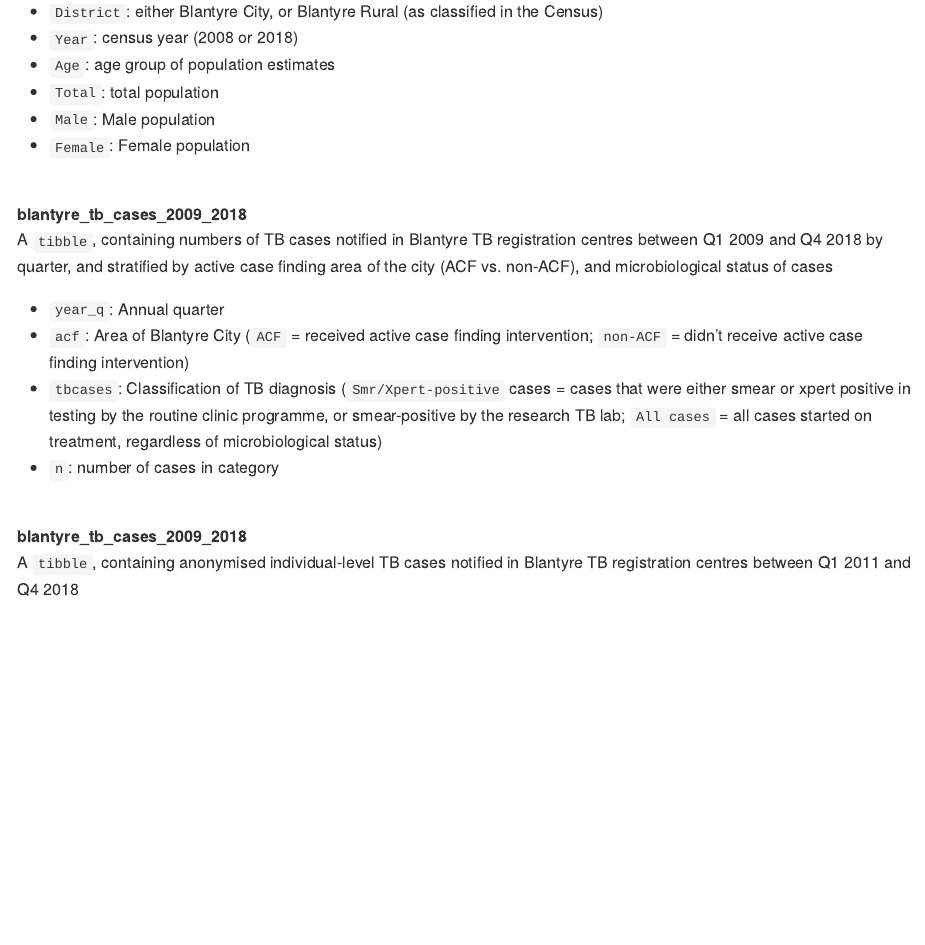
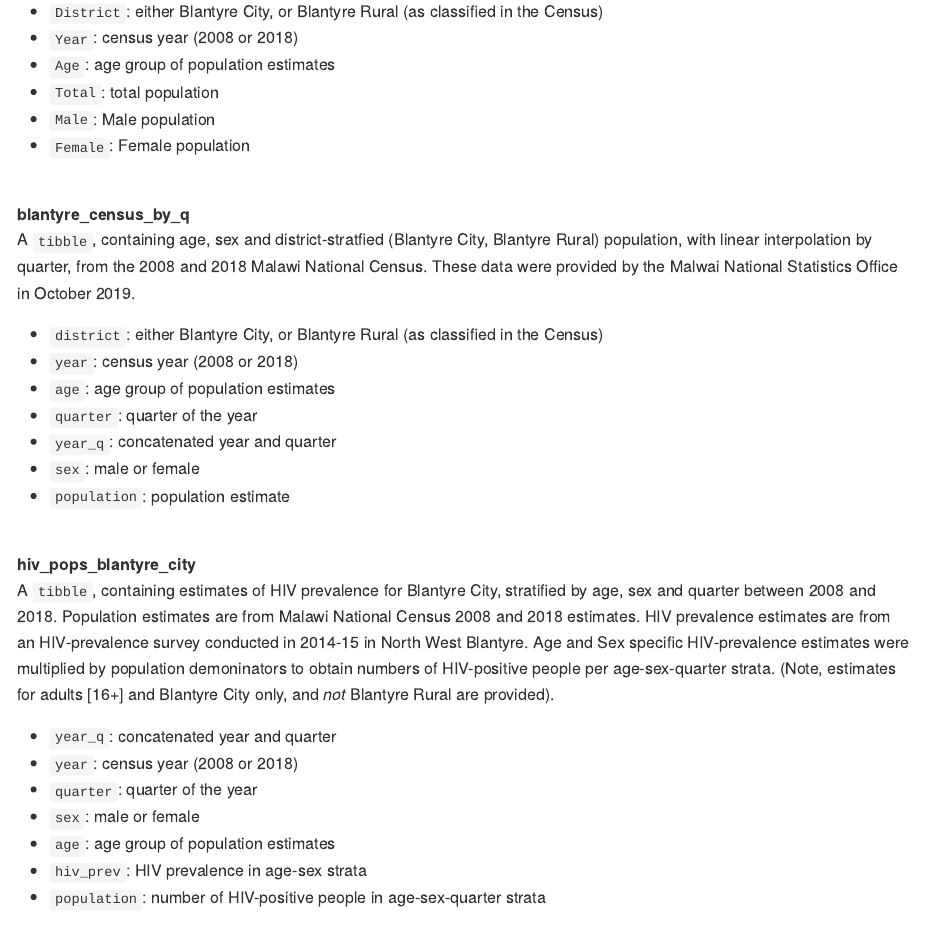
Before and after one commit to petermacp/mlwdata, an R Markdown document (README.Rmd): the page in a window 1100 px wide, from 1110 px down. The pictures show the output file README.md that the author committed with the source, drawn offline in the style of GitHub.

Commit message:
add quarterly pops and HIV-pops datasets

```diff
--- a/README.Rmd
+++ b/README.Rmd
@@ -67,6 +67,34 @@ A `tibble`, containing age, sex and district-stratfied (Blantyre City, Blantyre
  - `Total`: total population
  - `Male`: Male population
  - `Female`: Female population
+
+<br>
+
+**blantyre_census_by_q**
+<br>
+A `tibble`, containing age, sex and district-stratfied (Blantyre City, Blantyre Rural) population, with linear interpolation by quarter, from the 2008 and 2018 Malawi National Census. These data were provided by the Malwai National Statistics Office in October 2019.
+
+ - `district`: either Blantyre City, or Blantyre Rural (as classified in the Census)
+ - `year`: census year (2008 or 2018)
+ - `age`: age group of population estimates
+ - `quarter`: quarter of the year
+ - `year_q`: concatenated year and quarter
+ - `sex`: male or female
+ - `population`: population estimate
+
+<br>
+
+**hiv_pops_blantyre_city**
+<br>
+A `tibble`, containing estimates of HIV prevalence for Blantyre City, stratified by age, sex and quarter between 2008 and 2018. Population estimates are from Malawi National Census 2008 and 2018 estimates. HIV prevalence estimates are from an HIV-prevalence survey conducted in 2014-15 in North West Blantyre. Age and Sex specific HIV-prevalence estimates were multiplied by population demoninators to obtain numbers of HIV-positive people per age-sex-quarter strata. (Note, estimates for adults  [16+] and Blantyre City only, and *not* Blantyre Rural are provided).
+
+ - `year_q`: concatenated year and quarter
+ - `year`: census year (2008 or 2018)
+ - `quarter`: quarter of the year
+ - `sex`: male or female
+ - `age`: age group of population estimates
+ - `hiv_prev`: HIV prevalence in age-sex strata
+ - `population`: number of HIV-positive people in age-sex-quarter strata
 
 <br>
 
```
Also changed, not shown: README.md, data/blantyre_census_by_q.rda (added), data/hiv_pops_blantyre_city.rda (added), 1 other file.
